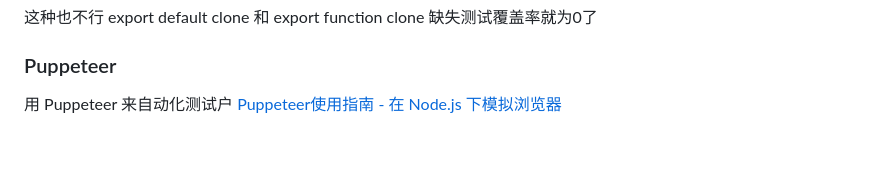
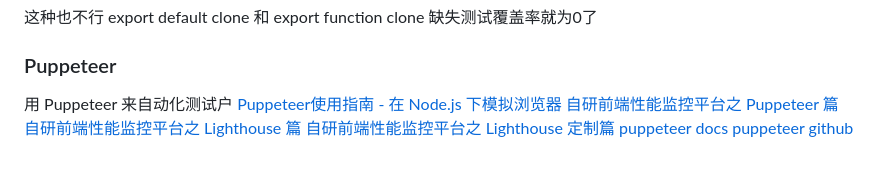
Before and after one commit to odanzhou/jslibbook, a Markdown page: README.md, the part around the change. Drawn GitHub-style.

Commit message:
doc: Puppeteer 文档

```diff
--- a/README.md
+++ b/README.md
@@ -100,3 +100,8 @@ export default clone 和 export function clone 缺失测试覆盖率就为0了
 ### Puppeteer
 用 Puppeteer 来自动化测试户
 [Puppeteer使用指南 - 在 Node.js 下模拟浏览器](https://www.zhihu.com/tardis/bd/art/622256649)
+[自研前端性能监控平台之 Puppeteer 篇](https://zhuanlan.zhihu.com/p/523035204)
+[自研前端性能监控平台之 Lighthouse 篇](https://zhuanlan.zhihu.com/p/471838481)
+[自研前端性能监控平台之 Lighthouse 定制篇](https://zhuanlan.zhihu.com/p/478877904)
+[puppeteer docs](https://pptr.dev/)
+[puppeteer github](https://github.com/puppeteer/puppeteer)
```
